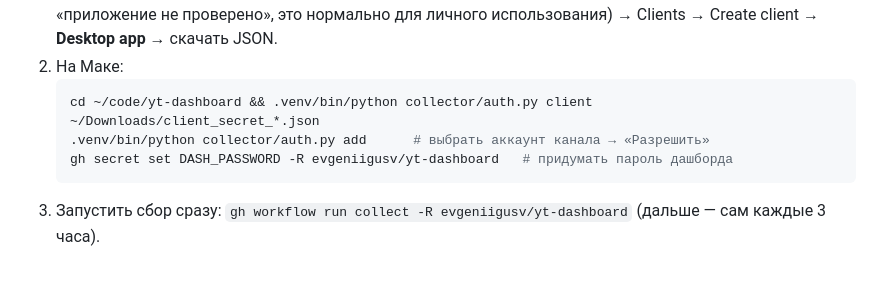
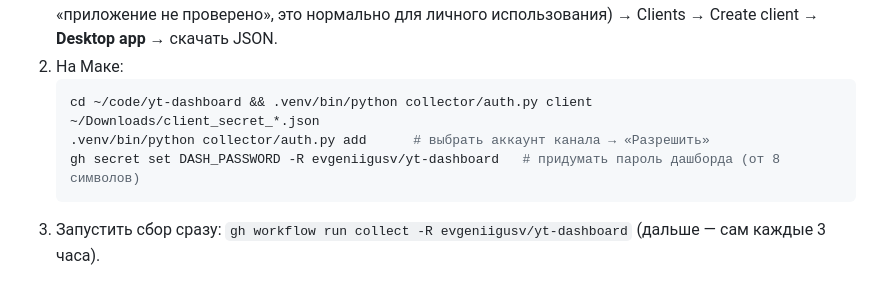
Before and after one commit to evgeniigusv/yt-dashboard, a Markdown page: README.md, the part around the change. Drawn GitHub-style.

Commit message:
README: password length

````diff
--- a/README.md
+++ b/README.md
@@ -39,7 +39,7 @@
    ```bash
    cd ~/code/yt-dashboard && .venv/bin/python collector/auth.py client ~/Downloads/client_secret_*.json
    .venv/bin/python collector/auth.py add      # выбрать аккаунт канала → «Разрешить»
-   gh secret set DASH_PASSWORD -R evgeniigusv/yt-dashboard   # придумать пароль дашборда
+   gh secret set DASH_PASSWORD -R evgeniigusv/yt-dashboard   # придумать пароль дашборда (от 8 символов)
    ```
 3. Запустить сбор сразу: `gh workflow run collect -R evgeniigusv/yt-dashboard` (дальше — сам каждые 3 часа).
 
````
